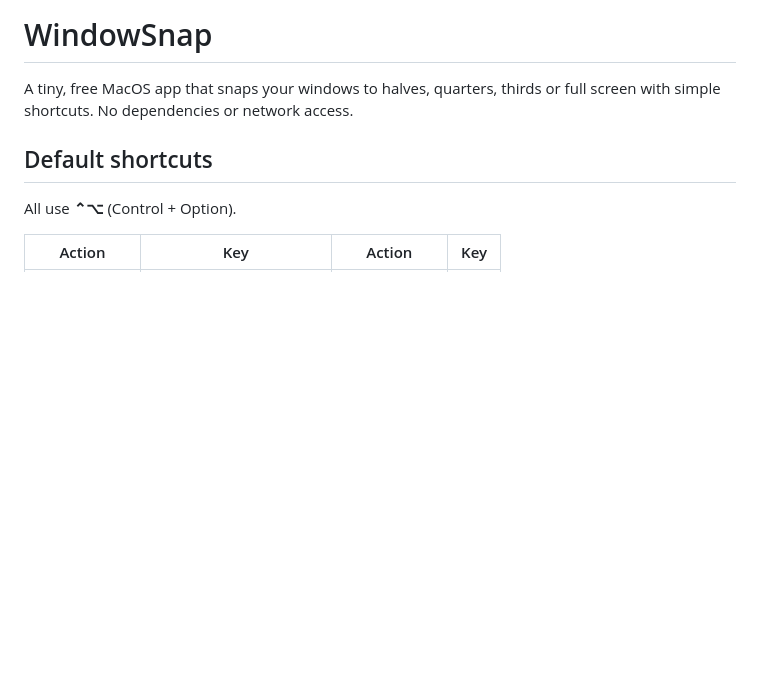
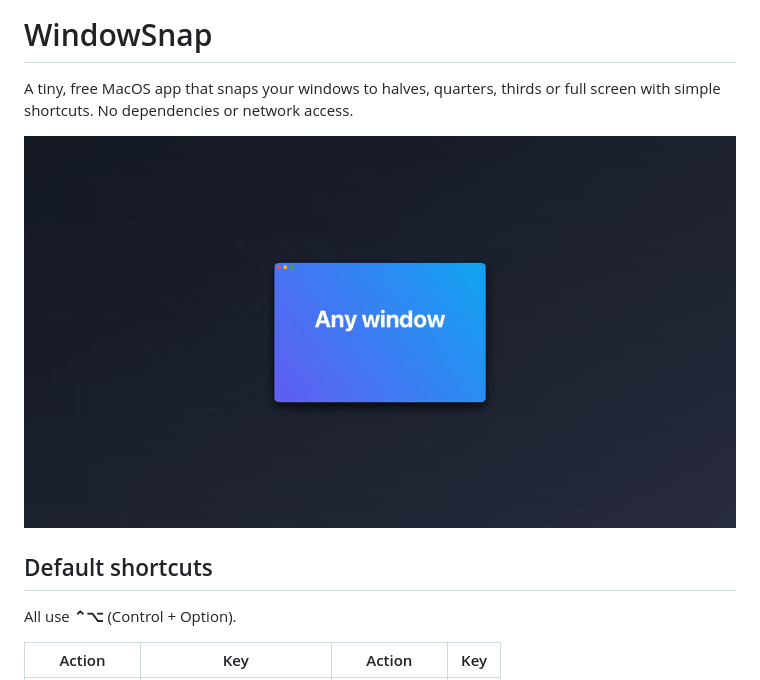
Before and after one commit to jorgegalician/WindowSnap, a Markdown page: README.md, the part around the change. GitHub-like rendering; pictures changed too: docs/demo.gif (added); blank space fills up the shorter version.

Commit message:
README: add demo GIF
Co-Authored-By: Claude Sonnet 5.5 <noreply@anthropic.com>

```diff
--- a/README.md
+++ b/README.md
@@ -1,6 +1,8 @@
 # WindowSnap
 
 A tiny, free MacOS app that snaps your windows to halves, quarters, thirds or full screen with simple shortcuts. No dependencies or network access.
+
+![WindowSnap demo](docs/demo.gif)
 
 ## Default shortcuts
 
```
